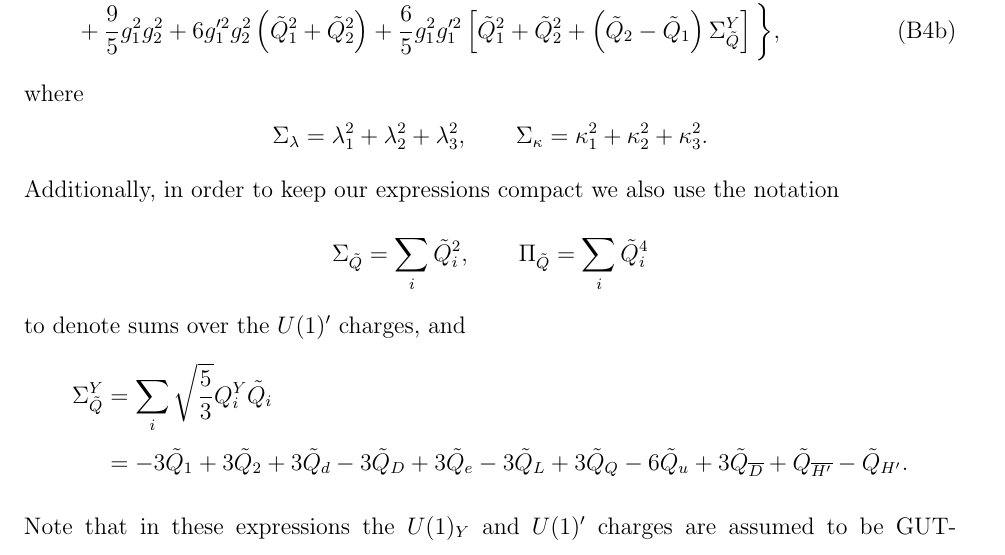
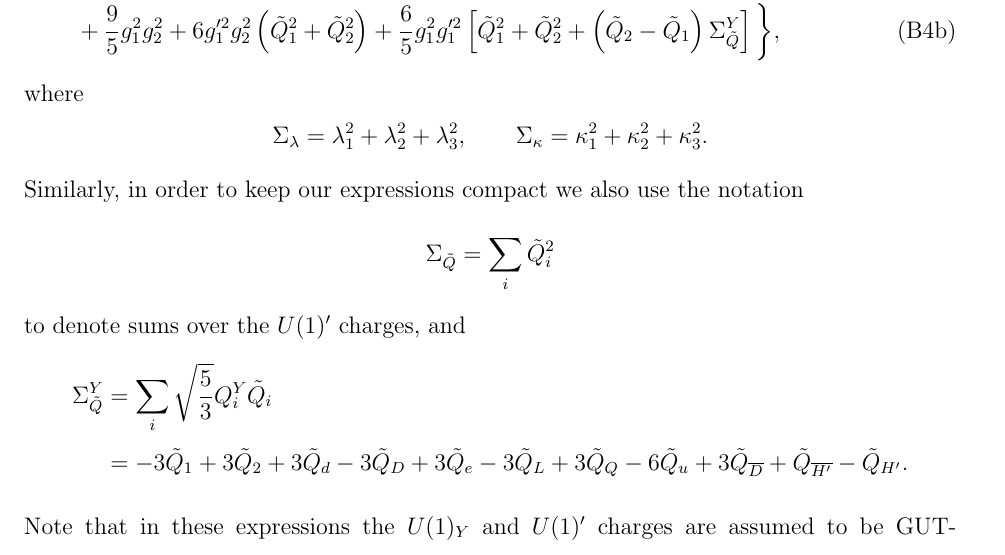
Before and after one commit to azedarach/E6SSM-Tuning, a LaTeX paper (paper/e6ssm-tuning-paper.tex): part of page 30 of 37, cut so that both start at the same text. Compiled offline with pdfLaTeX.

Commit message:
Removed an unused definition in the appendix on RGE contributions

```diff
--- a/paper/e6ssm-tuning-paper.tex
+++ b/paper/e6ssm-tuning-paper.tex
@@ -1442,9 +1442,9 @@ where
 \begin{equation*}
 \Sigma_\lambda=\lambda_1^2+\lambda_2^2+\lambda_3^2, \qquad \Sigma_\kappa=\kappa_1^2+\kappa_2^2+\kappa_3^2.
 \end{equation*}
-Additionally, in order to keep our expressions compact we also use the notation
+Similarly, in order to keep our expressions compact we also use the notation
 \begin{align*}
-\Sigma_{\tilde{Q}}=\sum_i \tilde{Q}_i^2, \qquad \Pi_{\tilde{Q}}=\sum_i \tilde{Q}_i^4
+\Sigma_{\tilde{Q}}=\sum_i \tilde{Q}_i^2
 \end{align*}
 to denote sums over the $U(1)'$ charges, and
 \begin{align*}
```
